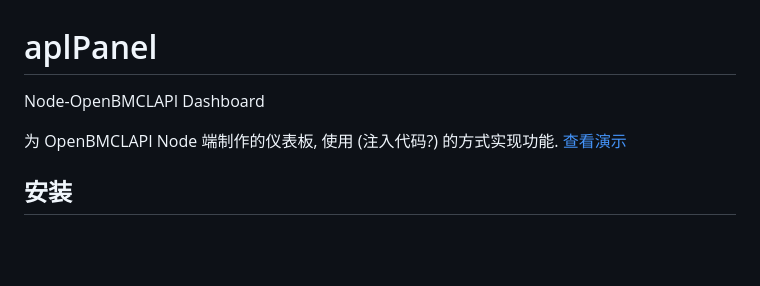
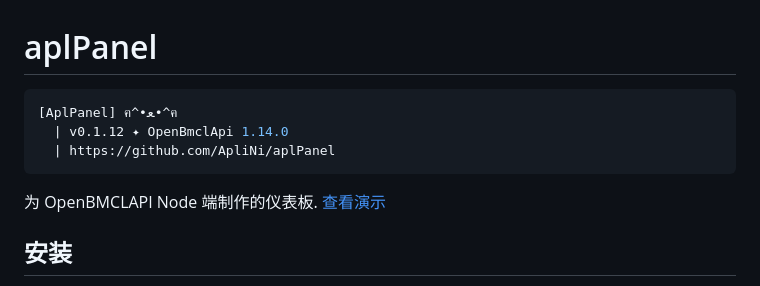
Before and after one commit to ApliNi/aplPanel, a Markdown page: README.md, the part around the change. Drawn GitHub-style; blank space fills up the shorter version.

Commit message:
更新自述文件

````diff
--- a/README.md
+++ b/README.md
@@ -1,7 +1,11 @@
 # aplPanel
-Node-OpenBMCLAPI Dashboard
+```yaml
+[AplPanel] ฅ^•ﻌ•^ฅ
+  | v0.1.12 ✦ OpenBmclApi 1.14.0
+  | https://github.com/ApliNi/aplPanel
+```
 
-为 OpenBMCLAPI Node 端制作的仪表板, 使用 (注入代码?) 的方式实现功能. [查看演示](https://bmclapi-2-node.ipacel.cc/dashboard/)
+为 OpenBMCLAPI Node 端制作的仪表板. [查看演示](https://bmclapi-2-node.ipacel.cc/dashboard/)
 
 ## 安装
 1. [下载面板](https://github.com/ApliNi/aplPanel/releases), 将 `aplPanel` 目录解压到 OpenBMCLAPI 根目录下
````
